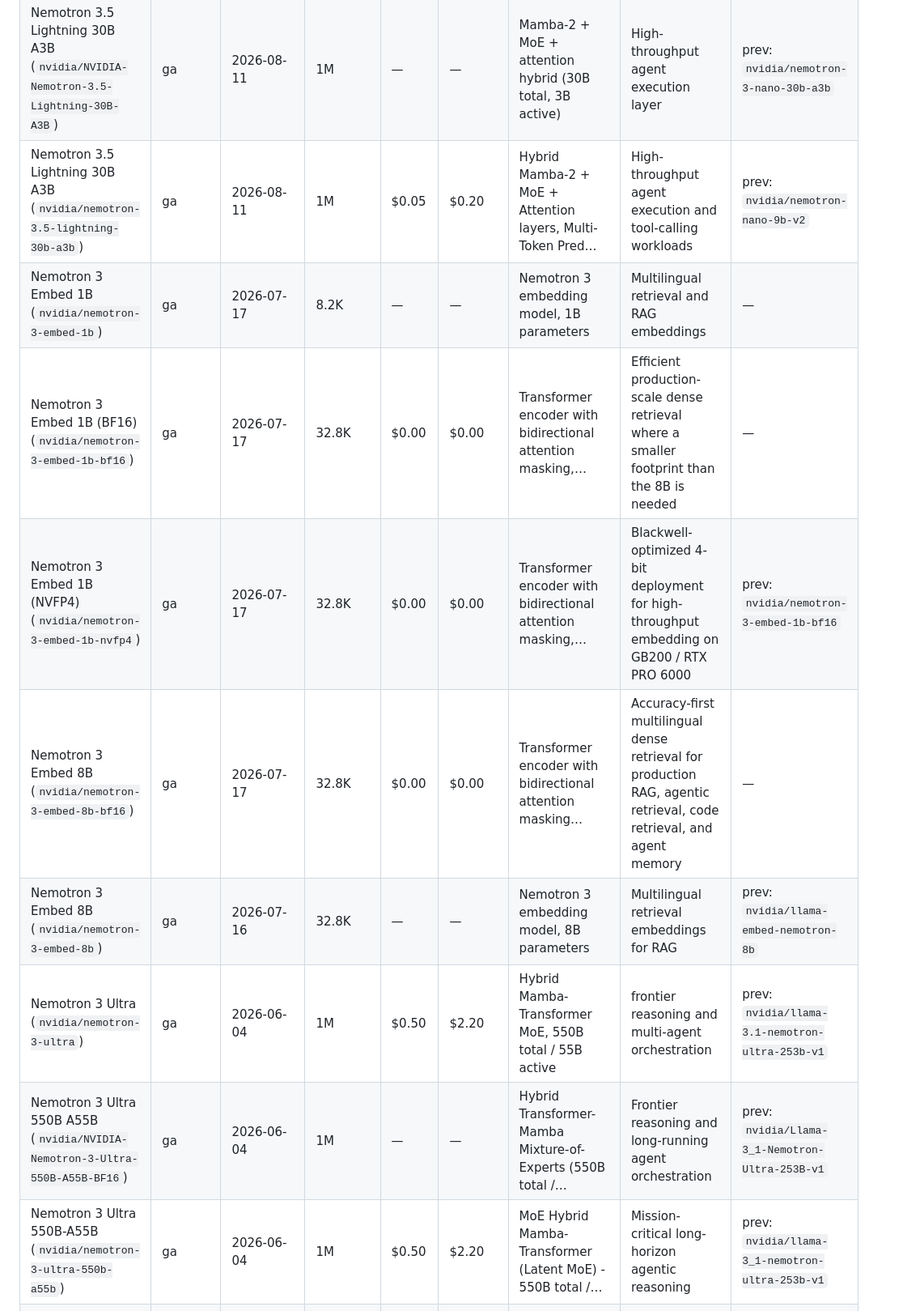
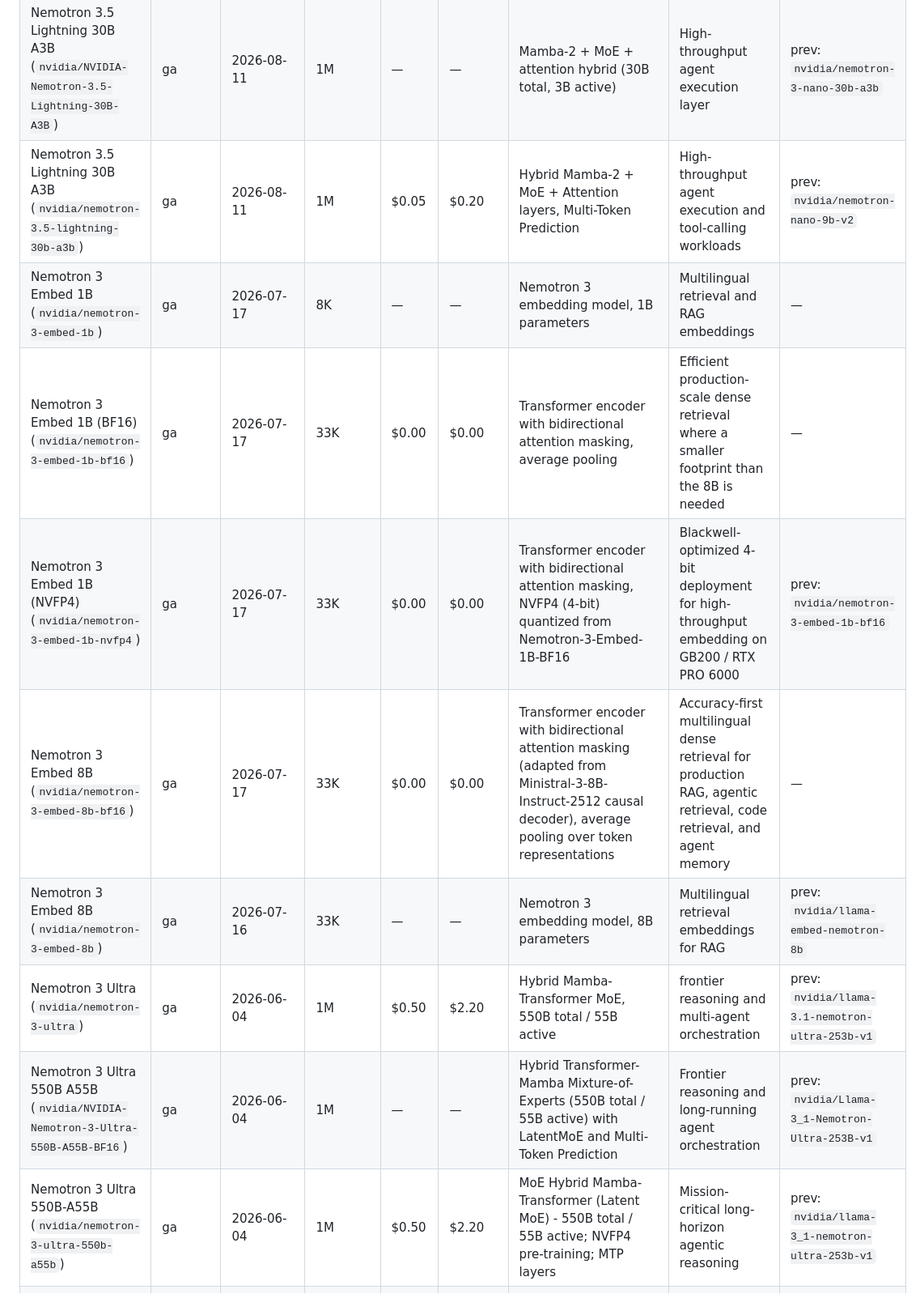
Before and after one commit to mahendrakelp/gen-ai-updates, a Markdown page: MODELS.md, the part around one of its changes. Shown at 81% size. Rendered like a GitHub page.

```diff
--- a/MODELS.md
+++ b/MODELS.md
@@ -286,11 +289,11 @@ _Last refreshed: 2026-09-14 by genai-model-catalog routine._
 | Nemotron 3.5 Lightning 30B A3B (`nvidia/NVIDIA-Nemotron-3.5-Lightning-30B-A3B`) | ga | 2026-08-11 | 1M | — | — | Mamba-2 + MoE + attention hybrid (30B total, 3B active) | High-throughput agent execution layer | prev: `nvidia/nemotron-3-nano-30b-a3b` |
-| Nemotron 3.5 Lightning 30B A3B (`nvidia/nemotron-3.5-lightning-30b-a3b`) | ga | 2026-08-11 | 1M | $0.05 | $0.20 | Hybrid Mamba-2 + MoE + Attention layers, Multi-Token Pred… | High-throughput agent execution and tool-calling workloads | prev: `nvidia/nemotron-nano-9b-v2` |
-| Nemotron 3 Embed 1B (`nvidia/nemotron-3-embed-1b`) | ga | 2026-07-17 | 8.2K | — | — | Nemotron 3 embedding model, 1B parameters | Multilingual retrieval and RAG embeddings | — |
-| Nemotron 3 Embed 1B (BF16) (`nvidia/nemotron-3-embed-1b-bf16`) | ga | 2026-07-17 | 32.8K | $0.00 | $0.00 | Transformer encoder with bidirectional attention masking,… | Efficient production-scale dense retrieval where a smaller footprint than the 8B is needed | — |
-| Nemotron 3 Embed 1B (NVFP4) (`nvidia/nemotron-3-embed-1b-nvfp4`) | ga | 2026-07-17 | 32.8K | $0.00 | $0.00 | Transformer encoder with bidirectional attention masking,… | Blackwell-optimized 4-bit deployment for high-throughput embedding on GB200 / RTX PRO 6000 | prev: `nvidia/nemotron-3-embed-1b-bf16` |
-| Nemotron 3 Embed 8B (`nvidia/nemotron-3-embed-8b-bf16`) | ga | 2026-07-17 | 32.8K | $0.00 | $0.00 | Transformer encoder with bidirectional attention masking… | Accuracy-first multilingual dense retrieval for production RAG, agentic retrieval, code retrieval, and agent memory | — |
-| Nemotron 3 Embed 8B (`nvidia/nemotron-3-embed-8b`) | ga | 2026-07-16 | 32.8K | — | — | Nemotron 3 embedding model, 8B parameters | Multilingual retrieval embeddings for RAG | prev: `nvidia/llama-embed-nemotron-8b` |
+| Nemotron 3.5 Lightning 30B A3B (`nvidia/nemotron-3.5-lightning-30b-a3b`) | ga | 2026-08-11 | 1M | $0.05 | $0.20 | Hybrid Mamba-2 + MoE + Attention layers, Multi-Token Prediction | High-throughput agent execution and tool-calling workloads | prev: `nvidia/nemotron-nano-9b-v2` |
+| Nemotron 3 Embed 1B (`nvidia/nemotron-3-embed-1b`) | ga | 2026-07-17 | 8K | — | — | Nemotron 3 embedding model, 1B parameters | Multilingual retrieval and RAG embeddings | — |
+| Nemotron 3 Embed 1B (BF16) (`nvidia/nemotron-3-embed-1b-bf16`) | ga | 2026-07-17 | 33K | $0.00 | $0.00 | Transformer encoder with bidirectional attention masking, average pooling | Efficient production-scale dense retrieval where a smaller footprint than the 8B is needed | — |
+| Nemotron 3 Embed 1B (NVFP4) (`nvidia/nemotron-3-embed-1b-nvfp4`) | ga | 2026-07-17 | 33K | $0.00 | $0.00 | Transformer encoder with bidirectional attention masking, NVFP4 (4-bit) quantized from Nemotron-3-Embed-1B-BF16 | Blackwell-optimized 4-bit deployment for high-throughput embedding on GB200 / RTX PRO 6000 | prev: `nvidia/nemotron-3-embed-1b-bf16` |
+| Nemotron 3 Embed 8B (`nvidia/nemotron-3-embed-8b-bf16`) | ga | 2026-07-17 | 33K | $0.00 | $0.00 | Transformer encoder with bidirectional attention masking (adapted from Ministral-3-8B-Instruct-2512 causal decoder), average pooling over token representations | Accuracy-first multilingual dense retrieval for production RAG, agentic retrieval, code retrieval, and agent memory | — |
+| Nemotron 3 Embed 8B (`nvidia/nemotron-3-embed-8b`) | ga | 2026-07-16 | 33K | — | — | Nemotron 3 embedding model, 8B parameters | Multilingual retrieval embeddings for RAG | prev: `nvidia/llama-embed-nemotron-8b` |
 | Nemotron 3 Ultra (`nvidia/nemotron-3-ultra`) | ga | 2026-06-04 | 1M | $0.50 | $2.20 | Hybrid Mamba-Transformer MoE, 550B total / 55B active | frontier reasoning and multi-agent orchestration | prev: `nvidia/llama-3.1-nemotron-ultra-253b-v1` |
-| Nemotron 3 Ultra 550B A55B (`nvidia/NVIDIA-Nemotron-3-Ultra-550B-A55B-BF16`) | ga | 2026-06-04 | 1M | — | — | Hybrid Transformer-Mamba Mixture-of-Experts (550B total /… | Frontier reasoning and long-running agent orchestration | prev: `nvidia/Llama-3_1-Nemotron-Ultra-253B-v1` |
-| Nemotron 3 Ultra 550B-A55B (`nvidia/nemotron-3-ultra-550b-a55b`) | ga | 2026-06-04 | 1M | $0.50 | $2.20 | MoE Hybrid Mamba-Transformer (Latent MoE) - 550B total /… | Mission-critical long-horizon agentic reasoning | prev: `nvidia/llama-3_1-nemotron-ultra-253b-v1` |
+| Nemotron 3 Ultra 550B A55B (`nvidia/NVIDIA-Nemotron-3-Ultra-550B-A55B-BF16`) | ga | 2026-06-04 | 1M | — | — | Hybrid Transformer-Mamba Mixture-of-Experts (550B total / 55B active) with LatentMoE and Multi-Token Prediction | Frontier reasoning and long-running agent orchestration | prev: `nvidia/Llama-3_1-Nemotron-Ultra-253B-v1` |
+| Nemotron 3 Ultra 550B-A55B (`nvidia/nemotron-3-ultra-550b-a55b`) | ga | 2026-06-04 | 1M | $0.50 | $2.20 | MoE Hybrid Mamba-Transformer (Latent MoE) - 550B total / 55B active; NVFP4 pre-training; MTP layers | Mission-critical long-horizon agentic reasoning | prev: `nvidia/llama-3_1-nemotron-ultra-253b-v1` |
 | Nemotron 3.5 ASR Streaming Multilingual (`nvidia/nemotron-3.5-asr-streaming-0.6b`) | ga | 2026-06-04 | — | — | — | Streaming multilingual ASR model, 0.6B parameters | Low-latency multilingual streaming speech recognition | — |
```
Also changed, not shown: other parts of MODELS.md (+195 -192 lines).
